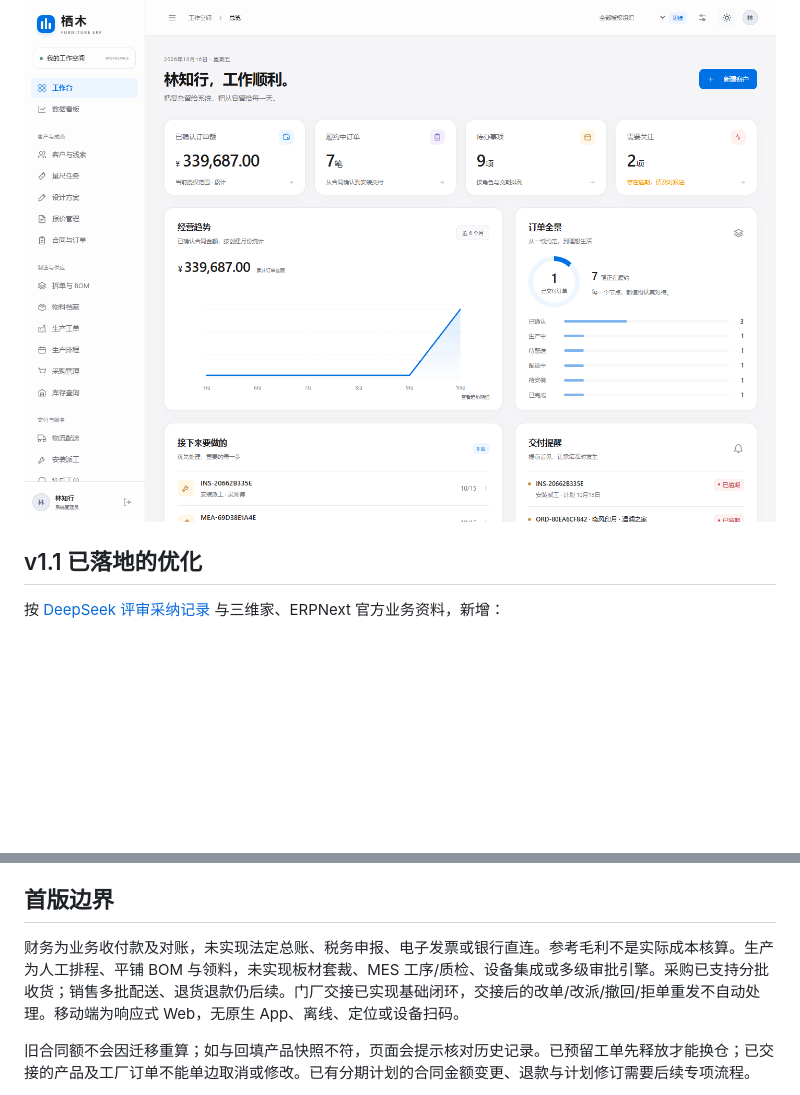
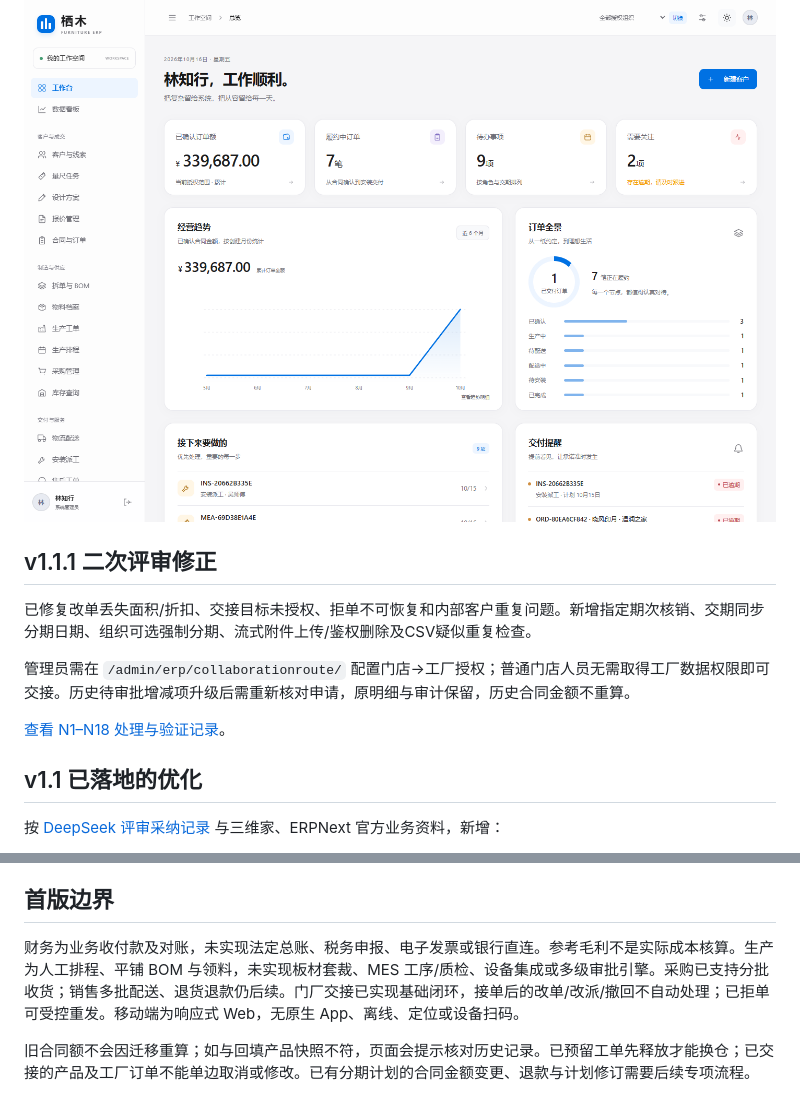
Before and after one commit to 3578190277jqx/erp, a Markdown page: README.md, 2 parts joined by grey strips. Drawn GitHub-style; blank space fills up the shorter version.

Commit message:
docs: deliver second-review fixes with migration guidance and browser evidence

```diff
--- a/README.md
+++ b/README.md
@@ -5,6 +5,14 @@
 真实数据库、真实登录、服务端组织/角色/本人范围权限和事务业务流转。界面采用苹果风格系统字体、克制留白、蓝色强调、毛玻璃导航、深浅主题和紧凑密度。移动端是响应式 Web。
 
 ![桌面工作台预览](docs/screenshots/dashboard-desktop.png)
+
+## v1.1.1 二次评审修正
+
+已修复改单丢失面积/折扣、交接目标未授权、拒单不可恢复和内部客户重复问题。新增指定期次核销、交期同步分期日期、组织可选强制分期、流式附件上传/鉴权删除及CSV疑似重复检查。
+
+管理员需在 `/admin/erp/collaborationroute/` 配置门店→工厂授权；普通门店人员无需取得工厂数据权限即可交接。历史待审批增减项升级后需重新核对申请，原明细与审计保留，历史合同金额不重算。
+
+[查看 N1–N18 处理与验证记录](docs/V111_SECOND_REVIEW_RESPONSE.md)。
 
 ## v1.1 已落地的优化
 
@@ -116,7 +124,7 @@ python manage.py migrate
 
 ## 首版边界
 
-财务为业务收付款及对账，未实现法定总账、税务申报、电子发票或银行直连。参考毛利不是实际成本核算。生产为人工排程、平铺 BOM 与领料，未实现板材套裁、MES 工序/质检、设备集成或多级审批引擎。采购已支持分批收货；销售多批配送、退货退款仍后续。门厂交接已实现基础闭环，交接后的改单/改派/撤回/拒单重发不自动处理。移动端为响应式 Web，无原生 App、离线、定位或设备扫码。
+财务为业务收付款及对账，未实现法定总账、税务申报、电子发票或银行直连。参考毛利不是实际成本核算。生产为人工排程、平铺 BOM 与领料，未实现板材套裁、MES 工序/质检、设备集成或多级审批引擎。采购已支持分批收货；销售多批配送、退货退款仍后续。门厂交接已实现基础闭环，接单后的改单/改派/撤回不自动处理；已拒单可受控重发。移动端为响应式 Web，无原生 App、离线、定位或设备扫码。
 
 旧合同额不会因迁移重算；如与回填产品快照不符，页面会提示核对历史记录。已预留工单先释放才能换仓；已交接的产品及工厂订单不能单边取消或修改。已有分期计划的合同金额变更、退款与计划修订需要后续专项流程。
 
```
Also changed, not shown: docs/V111_SECOND_REVIEW_RESPONSE.md (added, +61 -0 lines), docs/V11_REVIEW_RESPONSE.md (+2 -0 lines), docs/VALIDATION.md (+29 -0 lines), docs/screenshots/v111-change.png (added), docs/screenshots/v111-handoff-resend.png (added), docs/screenshots/v111-order-mobile.png (added), docs/screenshots/v111-plan-tail-first.png (added), 2 other files.
